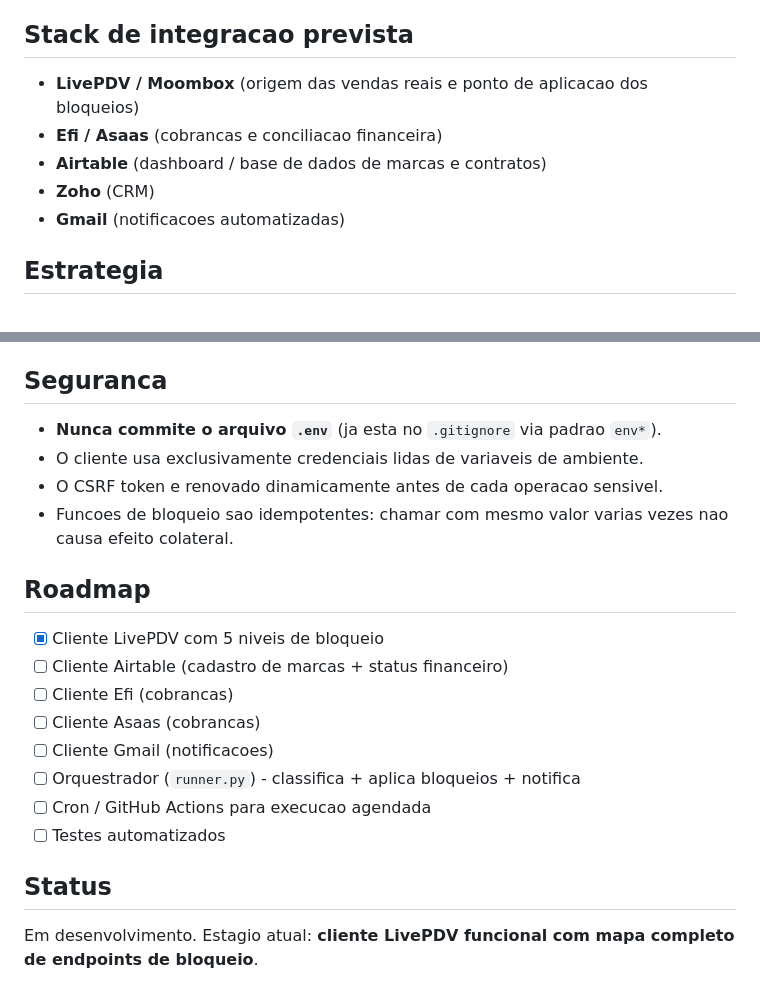
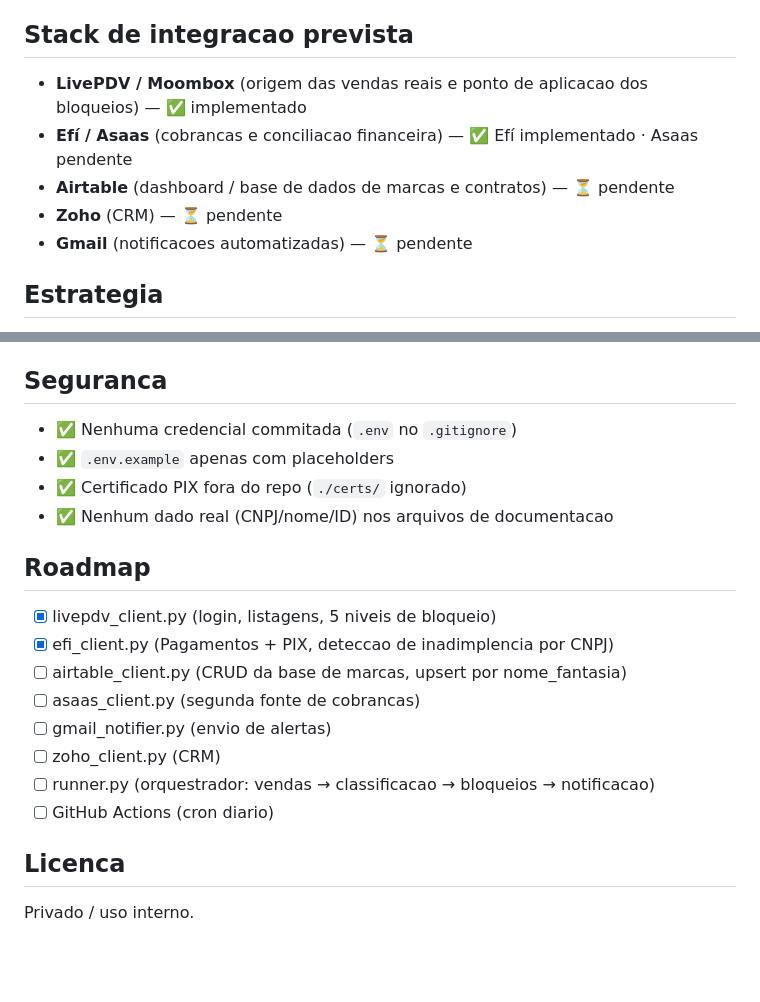
Before and after one commit to leonardochor-hash/integrador, a Markdown page: README.md, 2 parts joined by grey strips. Drawn GitHub-style; blank space fills up the shorter version.

```diff
--- a/README.md
+++ b/README.md
@@ -4,11 +4,11 @@ Integrador Python para classificar marcas inadimplentes no **LivePDV / Moombox**
 
 ## Stack de integracao prevista
 
-- **LivePDV / Moombox** (origem das vendas reais e ponto de aplicacao dos bloqueios)
-- **Efi / Asaas** (cobrancas e conciliacao financeira)
-- **Airtable** (dashboard / base de dados de marcas e contratos)
-- **Zoho** (CRM)
-- **Gmail** (notificacoes automatizadas)
+- **LivePDV / Moombox** (origem das vendas reais e ponto de aplicacao dos bloqueios) — ✅ implementado
+- **Efí / Asaas** (cobrancas e conciliacao financeira) — ✅ Efí implementado · Asaas pendente
+- **Airtable** (dashboard / base de dados de marcas e contratos) — ⏳ pendente
+- **Zoho** (CRM) — ⏳ pendente
+- **Gmail** (notificacoes automatizadas) — ⏳ pendente
 
 ## Estrategia
 
@@ -107,22 +89,22 @@ Veja [`docs/livepdv_endpoints.md`](docs/livepdv_endpoints.md) para o mapa comple
 
 ## Seguranca
 
-- **Nunca commite o arquivo `.env`** (ja esta no `.gitignore` via padrao `env*`).
-- O cliente usa exclusivamente credenciais lidas de variaveis de ambiente.
-- O CSRF token e renovado dinamicamente antes de cada operacao sensivel.
-- Funcoes de bloqueio sao idempotentes: chamar com mesmo valor varias vezes nao causa efeito colateral.
+- ✅ Nenhuma credencial commitada (`.env` no `.gitignore`)
+- ✅ `.env.example` apenas com placeholders
+- ✅ Certificado PIX fora do repo (`./certs/` ignorado)
+- ✅ Nenhum dado real (CNPJ/nome/ID) nos arquivos de documentacao
 
 ## Roadmap
 
-- [x] Cliente LivePDV com 5 niveis de bloqueio
-- [ ] Cliente Airtable (cadastro de marcas + status financeiro)
-- [ ] Cliente Efi (cobrancas)
-- [ ] Cliente Asaas (cobrancas)
-- [ ] Cliente Gmail (notificacoes)
-- [ ] Orquestrador (`runner.py`) - classifica + aplica bloqueios + notifica
-- [ ] Cron / GitHub Actions para execucao agendada
-- [ ] Testes automatizados
+- [x] livepdv_client.py (login, listagens, 5 niveis de bloqueio)
+- [x] efi_client.py (Pagamentos + PIX, deteccao de inadimplencia por CNPJ)
+- [ ] airtable_client.py (CRUD da base de marcas, upsert por nome_fantasia)
+- [ ] asaas_client.py (segunda fonte de cobrancas)
+- [ ] gmail_notifier.py (envio de alertas)
+- [ ] zoho_client.py (CRM)
+- [ ] runner.py (orquestrador: vendas → classificacao → bloqueios → notificacao)
+- [ ] GitHub Actions (cron diario)
 
-## Status
+## Licenca
 
-Em desenvolvimento. Estagio atual: **cliente LivePDV funcional com mapa completo de endpoints de bloqueio**.
+Privado / uso interno.
```
Also changed, not shown: other parts of README.md (+57 -75 lines).
